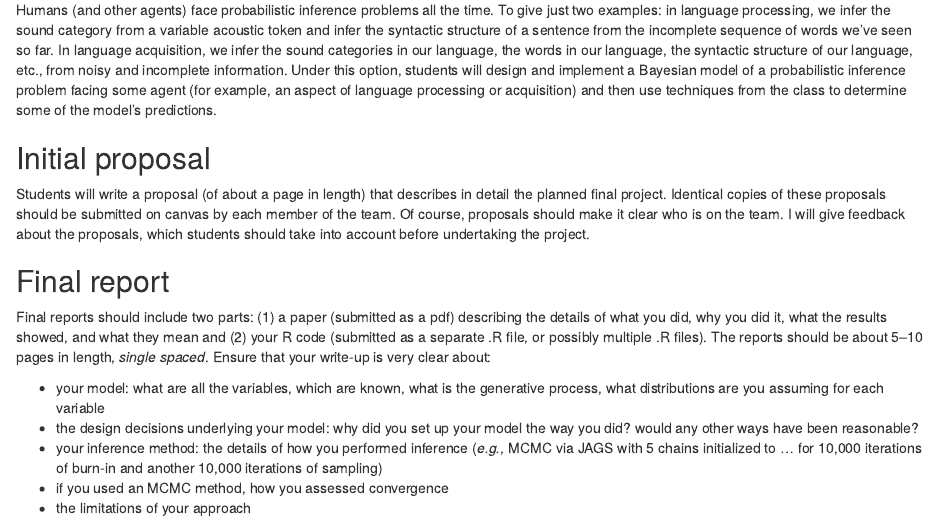
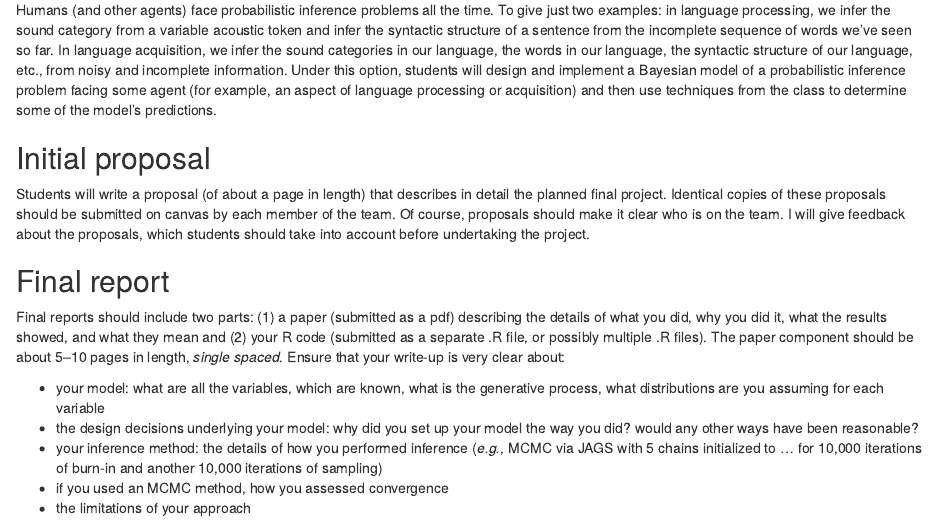
Before and after one commit to kbicknell/ling300winter2015, an R Markdown document (hw/project.Rmd): the page in a window 1100 px wide, from 440 px down. The pictures show the output file hw/project.html that the author committed with the source, opened offline.

Commit message:
clarified final project length

```diff
--- a/hw/project.Rmd
+++ b/hw/project.Rmd
@@ -30,7 +30,7 @@ Students will write a proposal (of about a page in length) that describes in det
 Final report
 ------------
 
-Final reports should include two parts: (1) a paper (submitted as a pdf) describing the details of what you did, why you did it, what the results showed, and what they mean and (2) your R code (submitted as a separate .R file, or possibly multiple .R files). The reports should be about 5--10 pages in length, _single spaced_. Ensure that your write-up is very clear about:
+Final reports should include two parts: (1) a paper (submitted as a pdf) describing the details of what you did, why you did it, what the results showed, and what they mean and (2) your R code (submitted as a separate .R file, or possibly multiple .R files). The paper component should be about 5--10 pages in length, _single spaced_. Ensure that your write-up is very clear about:
 
 * your model: what are all the variables, which are known, what is the generative process, what distributions are you assuming for each variable
 * the design decisions underlying your model: why did you set up your model the way you did? would any other ways have been reasonable?
```
Also changed, not shown: hw/project.html.
